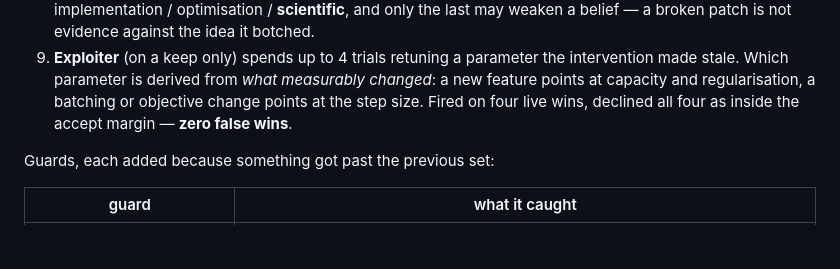
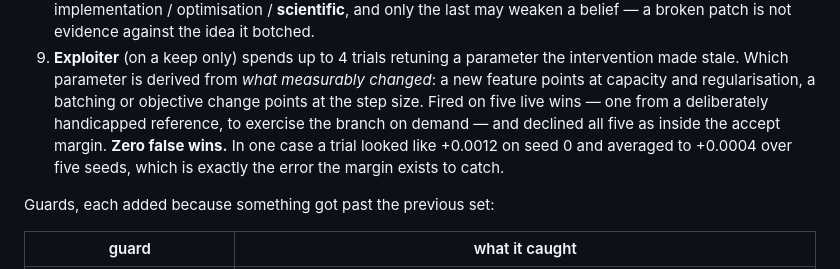
Before and after one commit to KeeZhiSong/AutoMLEngineer, a Markdown page: README.md, the part around the change. Drawn GitHub-style; blank space fills up the shorter version.

Commit message:
Correct the exploit-branch count: five live firings, not four
Counted from the run ledgers rather than from memory. The branch fired in
workspace_v5_exploit, workspace_agent_derive, workspace_v6, workspace_v6c and
workspace_v6c_gpt55 -- five wins, and all five sweeps were declined as inside
the accept margin.

Also records the case that makes the margin worth having: one trial read
+0.0012 on seed 0 and averaged +0.0004 over five seeds.

```diff
--- a/README.md
+++ b/README.md
@@ -111,8 +111,11 @@ what it established.
 9. **Exploiter** (on a keep only) spends up to 4 trials retuning a parameter the
    intervention made stale. Which parameter is derived from *what measurably
    changed*: a new feature points at capacity and regularisation, a batching or
-   objective change points at the step size. Fired on four live wins, declined
-   all four as inside the accept margin — **zero false wins**.
+   objective change points at the step size. Fired on five live wins — one from a
+   deliberately handicapped reference, to exercise the branch on demand — and
+   declined all five as inside the accept margin. **Zero false wins.** In one
+   case a trial looked like +0.0012 on seed 0 and averaged to +0.0004 over five
+   seeds, which is exactly the error the margin exists to catch.
 
 Guards, each added because something got past the previous set:
 
```
